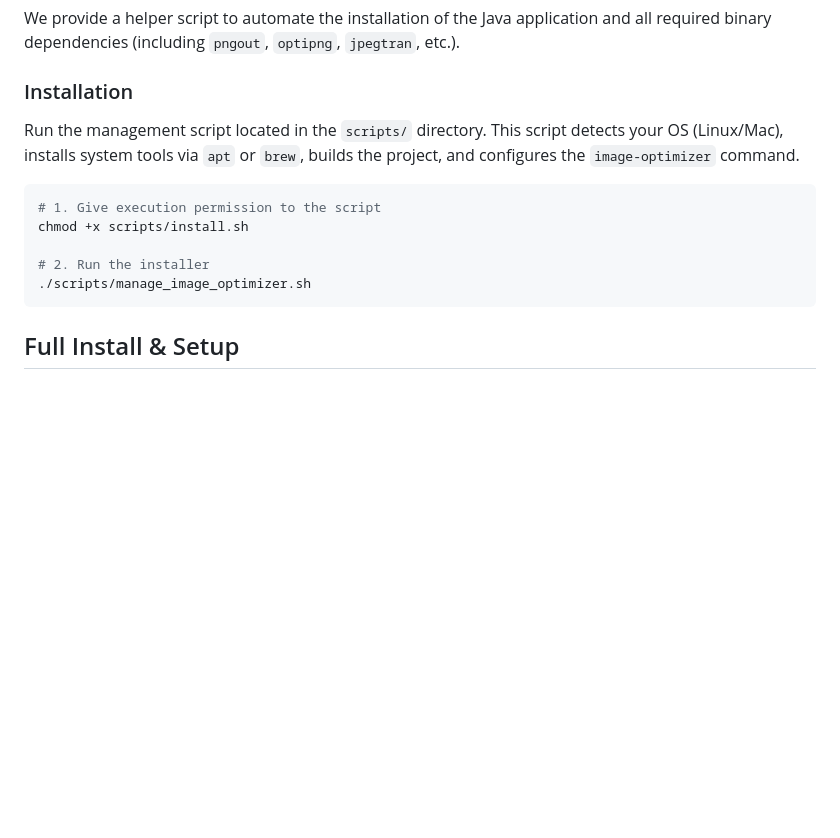
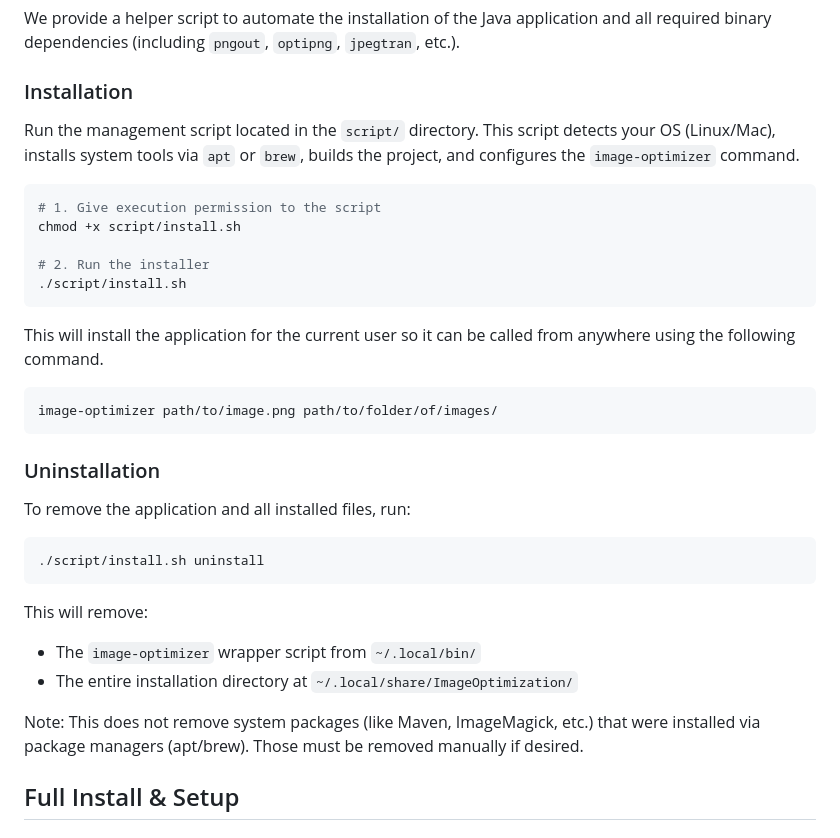
Before and after one commit to salesforce/ImageOptimization, a Markdown page: README.md, the part around the change. Drawn GitHub-style; blank space fills up the shorter version.

Commit message:
fix issues in the readme

````diff
--- a/README.md
+++ b/README.md
@@ -22,15 +22,36 @@ We provide a helper script to automate the installation of the Java application
 
 ### Installation ###
 
-Run the management script located in the `scripts/` directory. This script detects your OS (Linux/Mac), installs system tools via `apt` or `brew`, builds the project, and configures the `image-optimizer` command.
+Run the management script located in the `script/` directory. This script detects your OS (Linux/Mac), installs system tools via `apt` or `brew`, builds the project, and configures the `image-optimizer` command.
 
 ```bash
 # 1. Give execution permission to the script
-chmod +x scripts/install.sh
+chmod +x script/install.sh
 
 # 2. Run the installer
-./scripts/manage_image_optimizer.sh
+./script/install.sh
 ```
+
+This will install the application for the current user so it can be called from anywhere using the following command.
+
+```bash
+image-optimizer path/to/image.png path/to/folder/of/images/
+```
+
+### Uninstallation ###
+
+To remove the application and all installed files, run:
+
+```bash
+./script/install.sh uninstall
+```
+
+This will remove:
+
+* The `image-optimizer` wrapper script from `~/.local/bin/`
+* The entire installation directory at `~/.local/share/ImageOptimization/`
+
+Note: This does not remove system packages (like Maven, ImageMagick, etc.) that were installed via package managers (apt/brew). Those must be removed manually if desired.
 
 ## Full Install & Setup ##
 
````
